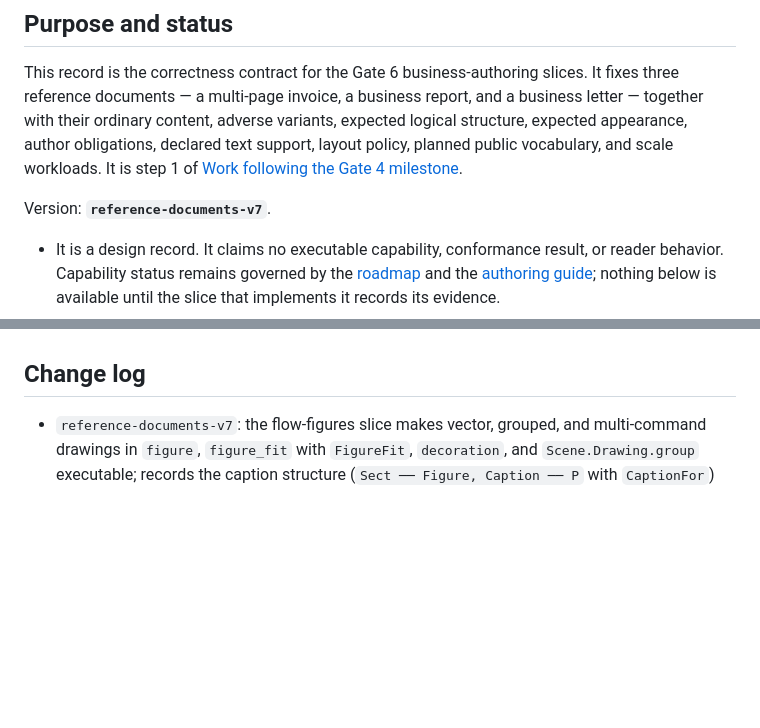
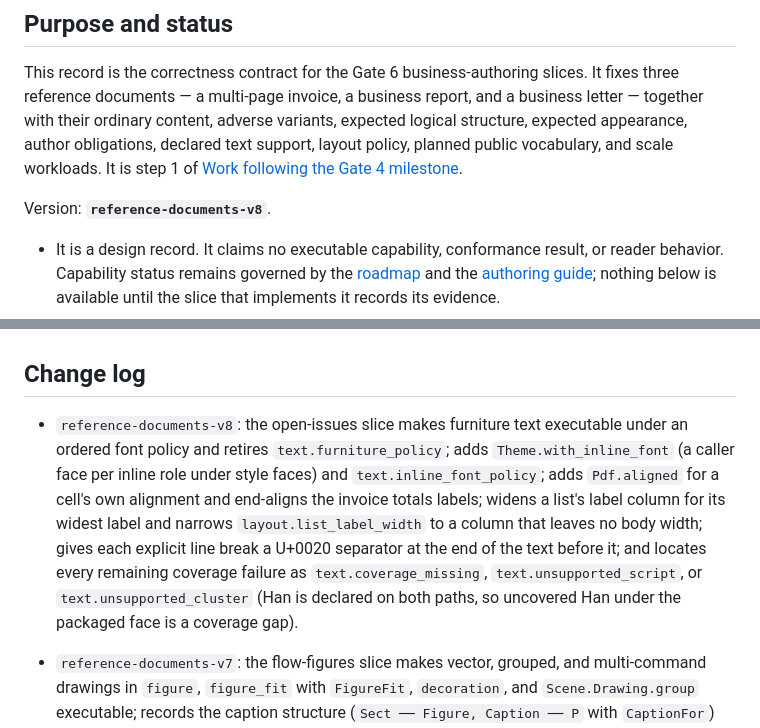
Before and after one commit to lukewilliamboswell/roc-pdf, a Markdown page: docs/reference-documents.md, 2 parts joined by grey strips. Drawn GitHub-style; blank space fills up the shorter version.

```diff
--- a/docs/reference-documents.md
+++ b/docs/reference-documents.md
@@ -10,7 +10,7 @@ declared text support, layout policy, planned public vocabulary, and scale
 workloads. It is step 1 of
 [Work following the Gate 4 milestone](../feature-roadmap.md#work-following-the-gate-4-milestone).
 
-Version: **`reference-documents-v7`**.
+Version: **`reference-documents-v8`**.
 
 - It is a design record. It claims no executable capability, conformance
   result, or reader behavior. Capability status remains governed by the
@@ -1322,6 +1322,18 @@ version, the task, the observed outcome, and any limitation.
 
 ## Change log
 
+- `reference-documents-v8`: the open-issues slice makes furniture text
+  executable under an ordered font policy and retires
+  `text.furniture_policy`; adds `Theme.with_inline_font` (a caller face per
+  inline role under style faces) and `text.inline_font_policy`; adds
+  `Pdf.aligned` for a cell's own alignment and end-aligns the invoice
+  totals labels; widens a list's label column for its widest label and
+  narrows `layout.list_label_width` to a column that leaves no body width;
+  gives each explicit line break a U+0020 separator at the end of the text
+  before it; and locates every remaining coverage failure as
+  `text.coverage_missing`, `text.unsupported_script`, or
+  `text.unsupported_cluster` (Han is declared on both paths, so uncovered Han
+  under the packaged face is a coverage gap).
 - `reference-documents-v7`: the flow-figures slice makes vector, grouped,
   and multi-command drawings in `figure`, `figure_fit` with `FigureFit`,
   `decoration`, and `Scene.Drawing.group` executable; records the caption
```
Also changed, not shown: feature-roadmap.md (+14 -10 lines).
